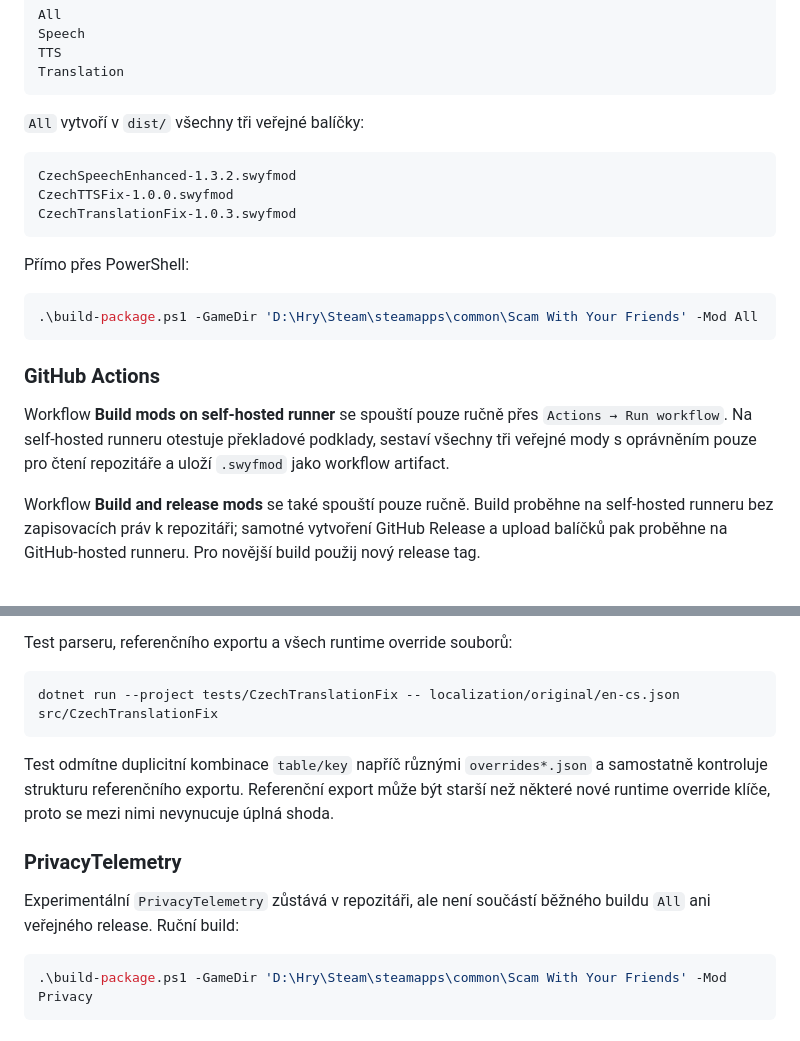
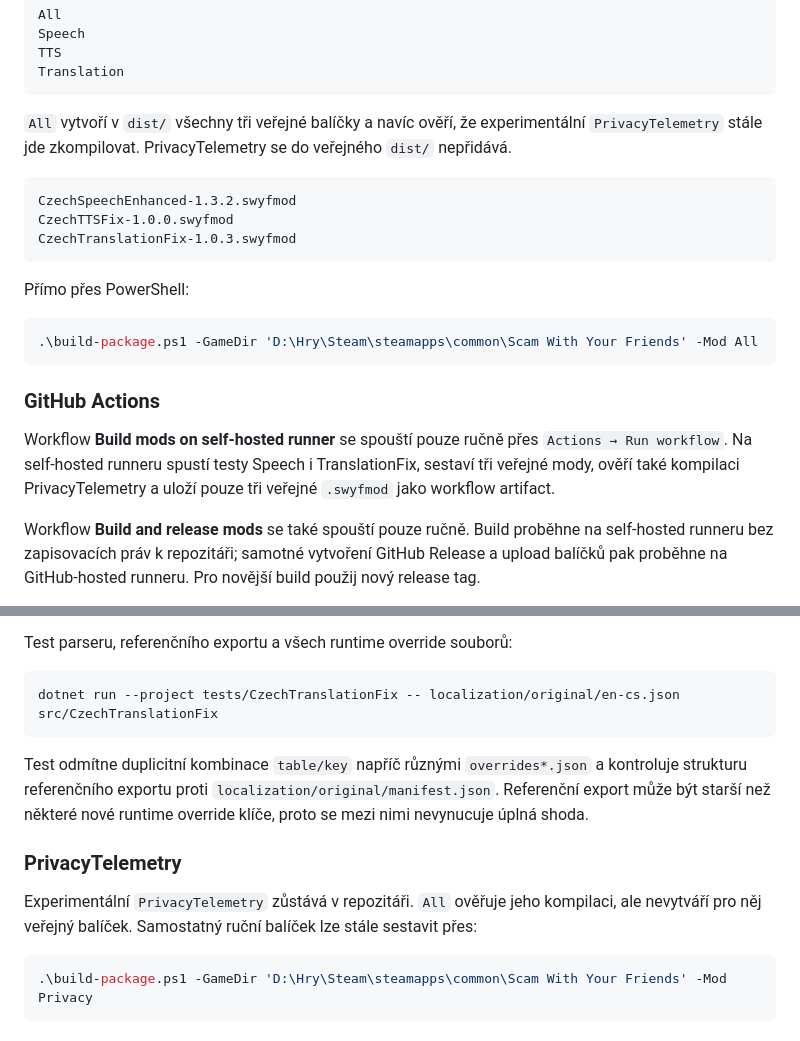
Before and after one commit to Nereziel/swyf-mody, a Markdown page: README.md, 2 parts joined by grey strips. GitHub-like rendering; folded sections open.

Commit message:
Document strengthened build validation

````diff
--- a/README.md
+++ b/README.md
@@ -49,7 +49,7 @@ TTS
 Translation
 ```
 
-`All` vytvoří v `dist/` všechny tři veřejné balíčky:
+`All` vytvoří v `dist/` všechny tři veřejné balíčky a navíc ověří, že experimentální `PrivacyTelemetry` stále jde zkompilovat. PrivacyTelemetry se do veřejného `dist/` nepřidává.
 
 ```text
 CzechSpeechEnhanced-1.3.2.swyfmod
@@ -65,7 +65,7 @@ Přímo přes PowerShell:
 
 ### GitHub Actions
 
-Workflow **Build mods on self-hosted runner** se spouští pouze ručně přes `Actions → Run workflow`. Na self-hosted runneru otestuje překladové podklady, sestaví všechny tři veřejné mody s oprávněním pouze pro čtení repozitáře a uloží `.swyfmod` jako workflow artifact.
+Workflow **Build mods on self-hosted runner** se spouští pouze ručně přes `Actions → Run workflow`. Na self-hosted runneru spustí testy Speech i TranslationFix, sestaví tři veřejné mody, ověří také kompilaci PrivacyTelemetry a uloží pouze tři veřejné `.swyfmod` jako workflow artifact.
 
 Workflow **Build and release mods** se také spouští pouze ručně. Build proběhne na self-hosted runneru bez zapisovacích práv k repozitáři; samotné vytvoření GitHub Release a upload balíčků pak proběhne na GitHub-hosted runneru. Pro novější build použij nový release tag.
 
@@ -83,11 +83,11 @@ Test parseru, referenčního exportu a všech runtime override souborů:
 dotnet run --project tests/CzechTranslationFix -- localization/original/en-cs.json src/CzechTranslationFix
 ```
 
-Test odmítne duplicitní kombinace `table/key` napříč různými `overrides*.json` a samostatně kontroluje strukturu referenčního exportu. Referenční export může být starší než některé nové runtime override klíče, proto se mezi nimi nevynucuje úplná shoda.
+Test odmítne duplicitní kombinace `table/key` napříč různými `overrides*.json` a kontroluje strukturu referenčního exportu proti `localization/original/manifest.json`. Referenční export může být starší než některé nové runtime override klíče, proto se mezi nimi nevynucuje úplná shoda.
 
 ### PrivacyTelemetry
 
-Experimentální `PrivacyTelemetry` zůstává v repozitáři, ale není součástí běžného buildu `All` ani veřejného release. Ruční build:
+Experimentální `PrivacyTelemetry` zůstává v repozitáři. `All` ověřuje jeho kompilaci, ale nevytváří pro něj veřejný balíček. Samostatný ruční balíček lze stále sestavit přes:
 
 ```powershell
 .\build-package.ps1 -GameDir 'D:\Hry\Steam\steamapps\common\Scam With Your Friends' -Mod Privacy
````
